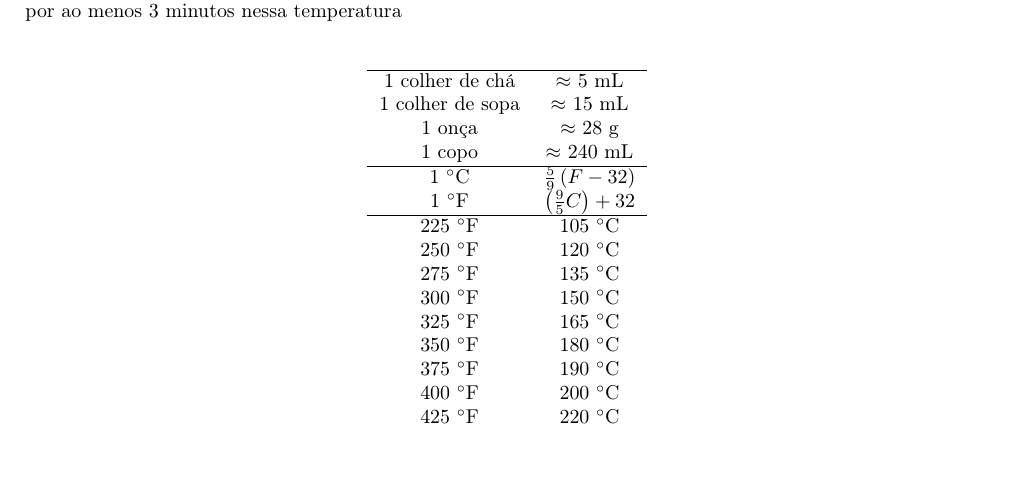
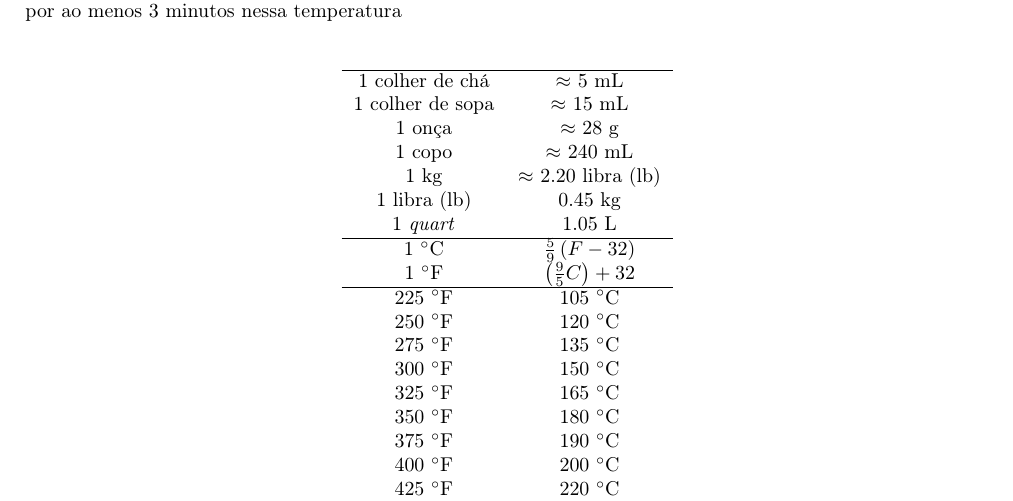
Before and after one commit to KarlClinckspoor/LivroDeReceitas, a LaTeX book (main.tex, which reads apendices.tex): part of page 63 of 64, cut so that both start at the same text, the shorter picture padded with empty space. Compiled offline with pdfLaTeX.

Commit message:
Algumas unidades adicionadas no apendice

```diff
--- a/apendices.tex
+++ b/apendices.tex
@@ -27,6 +27,9 @@
 		1 colher de sopa & $\approx$ 15 mL                   \\
 		1 onça           & $\approx$ 28 g                    \\
 		1 copo           & $\approx$ 240 mL                  \\
+    1 kg          & $\approx$ 2.20 libra (lb)            \\
+    1 libra (lb) & 0.45 kg \\
+    1 \emph{quart} & 1.05 L \\
 		\hline
 		1 \grau C        & $\frac{5}{9} \left( F-32 \right)$ \\
 		1 \grau F        & $\left(\frac{9}{5} C\right)+32$   \\
```
